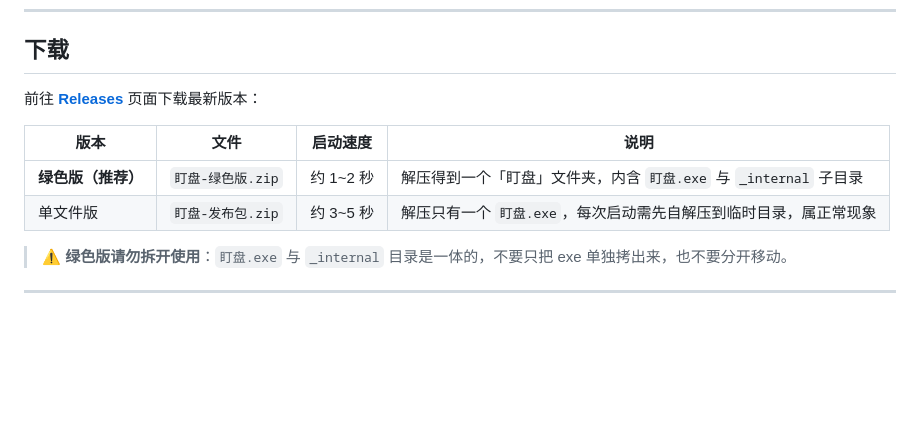
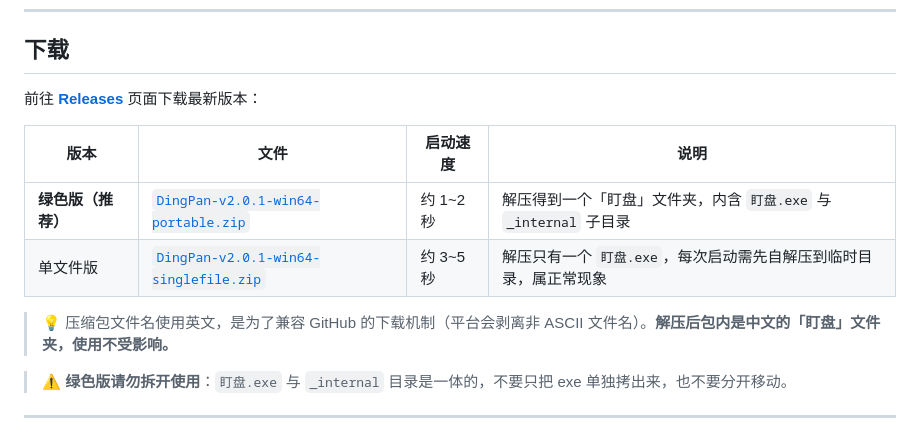
Before and after one commit to cylDemo/Ding_pan, a Markdown page: README.md, the part around one of its changes. Rendered like a GitHub page; blank space fills up the shorter version.

Commit message:
docs: README 下载指引改用 Release 附件直链
已在 GitHub 建立 v2.0.1 Release 并上传两个版本包。因平台会剥离
release 附件的非 ASCII 文件名（中文被记为 "-"），附件统一使用英文名：
- DingPan-v2.0.1-win64-portable.zip   （绿色版，推荐）
- DingPan-v2.0.1-win64-singlefile.zip （单文件版）

README 中同步为直链下载并补充说明：解压后包内仍是中文「盯盘」文件夹。

```diff
--- a/README.md
+++ b/README.md
@@ -45,8 +45,10 @@
 
 | 版本 | 文件 | 启动速度 | 说明 |
 |---|---|---|---|
-| **绿色版（推荐）** | `盯盘-绿色版.zip` | 约 1~2 秒 | 解压得到一个「盯盘」文件夹，内含 `盯盘.exe` 与 `_internal` 子目录 |
-| 单文件版 | `盯盘-发布包.zip` | 约 3~5 秒 | 解压只有一个 `盯盘.exe`，每次启动需先自解压到临时目录，属正常现象 |
+| **绿色版（推荐）** | [`DingPan-v2.0.1-win64-portable.zip`](https://github.com/cylDemo/Ding_pan/releases/download/v2.0.1/DingPan-v2.0.1-win64-portable.zip) | 约 1~2 秒 | 解压得到一个「盯盘」文件夹，内含 `盯盘.exe` 与 `_internal` 子目录 |
+| 单文件版 | [`DingPan-v2.0.1-win64-singlefile.zip`](https://github.com/cylDemo/Ding_pan/releases/download/v2.0.1/DingPan-v2.0.1-win64-singlefile.zip) | 约 3~5 秒 | 解压只有一个 `盯盘.exe`，每次启动需先自解压到临时目录，属正常现象 |
+
+> 💡 压缩包文件名使用英文，是为了兼容 GitHub 的下载机制（平台会剥离非 ASCII 文件名）。**解压后包内是中文的「盯盘」文件夹，使用不受影响。**
 
 > ⚠️ **绿色版请勿拆开使用**：`盯盘.exe` 与 `_internal` 目录是一体的，不要只把 exe 单独拷出来，也不要分开移动。
 
```
Also changed, not shown: other parts of README.md (+1 -1 lines).
